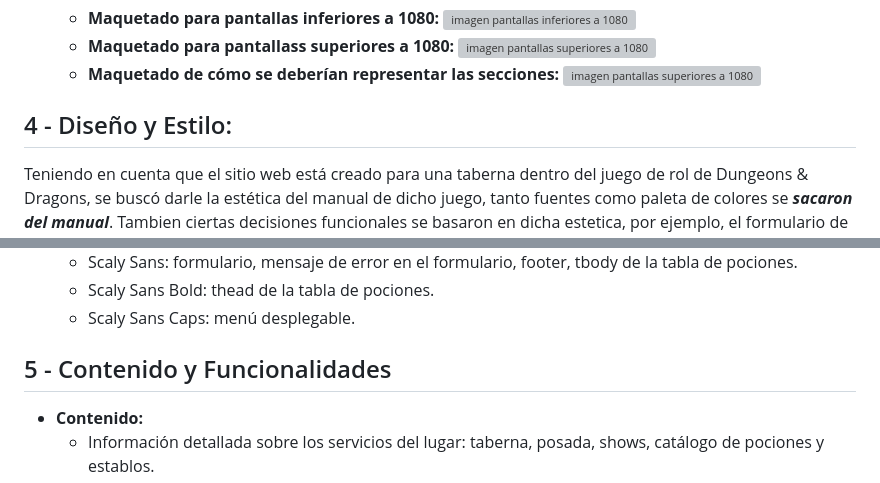
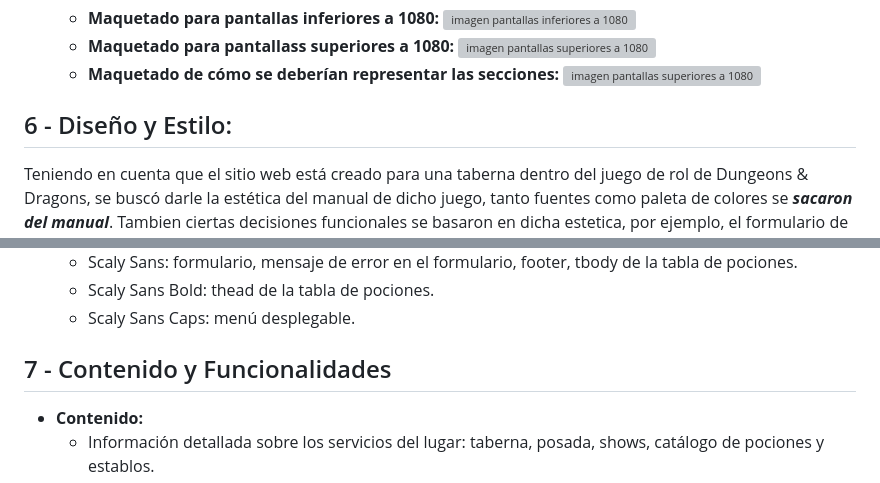
Before and after one commit to LeaFerrero/driftwood_tavern_django, a Markdown page: README.md, 2 parts joined by grey strips. Rendered like a GitHub page; grey boxes are pictures that could not be loaded.

```diff
--- a/README.md
+++ b/README.md
@@ -81,7 +174,7 @@
   </li>
 </ul>
 
-<h2>4 - Diseño y Estilo:</h2>
+<h2>6 - Diseño y Estilo:</h2>
 <p>
   Teniendo en cuenta que el sitio web está creado para una taberna dentro del juego de rol de Dungeons & Dragons, se buscó darle la estética del manual de dicho
   juego, tanto fuentes como paleta de colores se <i><b>sacaron del manual</b></i>. Tambien ciertas decisiones funcionales se basaron en dicha estetica, por ejemplo,     el formulario de contacto dice que "no pueden enviarse mas de 25 palabras", esta decicion no es abritraria, ya que, dento del juego hay un hechizo, <a
@@ -117,7 +210,7 @@
   </li>
 </ul>
 
-<h2>5 - Contenido y Funcionalidades</h2>
+<h2>7 - Contenido y Funcionalidades</h2>
 <ul>
   <li>
     <b>Contenido:</b>
```
Also changed, not shown: other parts of README.md (+101 -8 lines).
